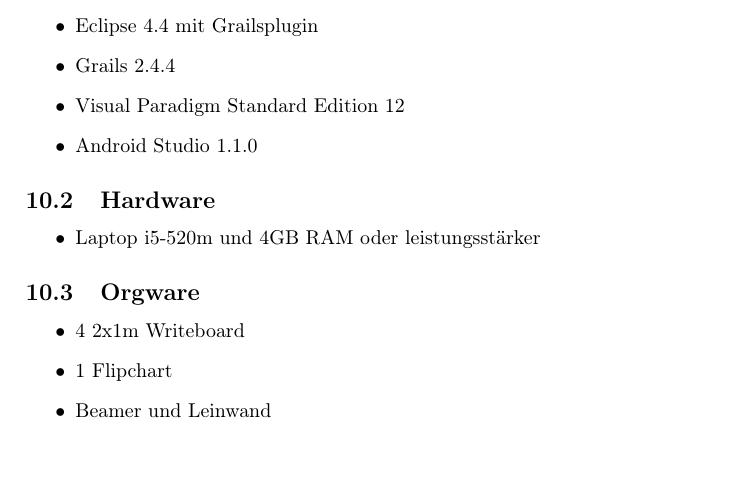
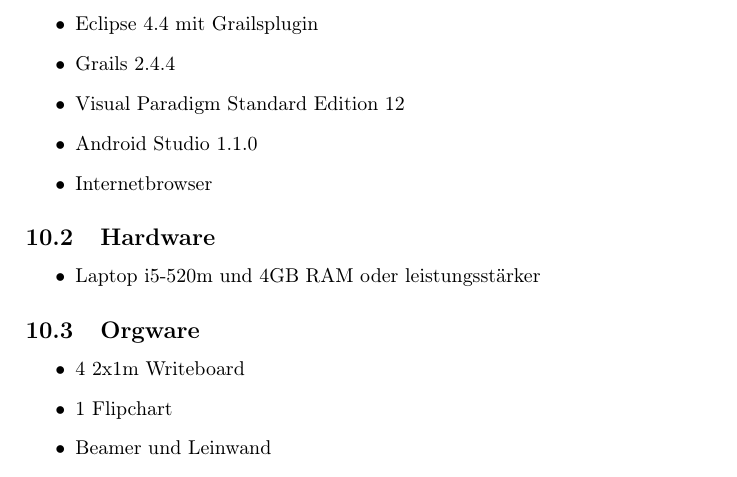
Before and after one commit to EnergyChallenge/EnergyChallenge, a LaTeX document (doc/Pflichtenheft/pflichtenheft.tex): part of page 53 of 53, cut so that both start at the same text, the shorter picture padded with empty space. Compiled offline with pdfLaTeX.

Commit message:
entwicklungsumgebung review

```diff
--- a/doc/Pflichtenheft/pflichtenheft.tex
+++ b/doc/Pflichtenheft/pflichtenheft.tex
@@ -1158,6 +1158,7 @@
 	\item Grails 2.4.4
 	\item Visual Paradigm Standard Edition 12
 	\item Android Studio 1.1.0
+	\item Internetbrowser
 \end{itemize}
 \subsection{Hardware}
 \begin{itemize}
```
